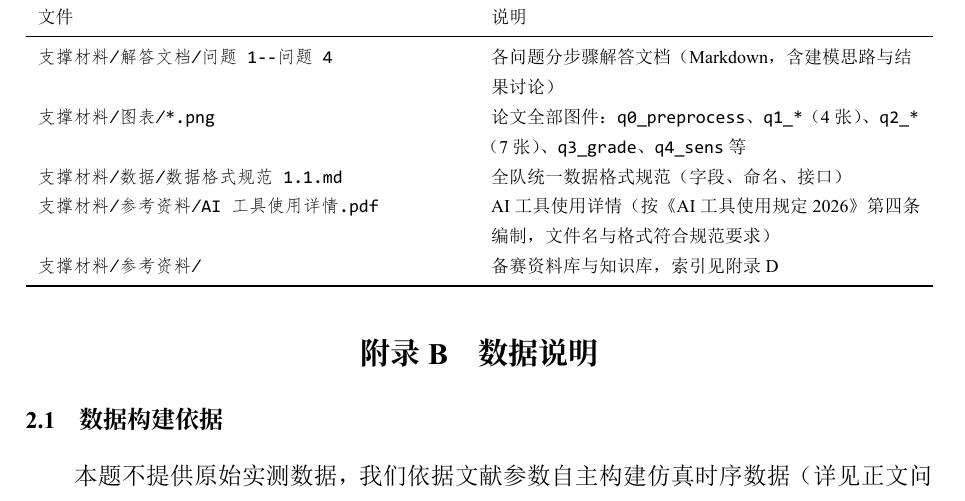
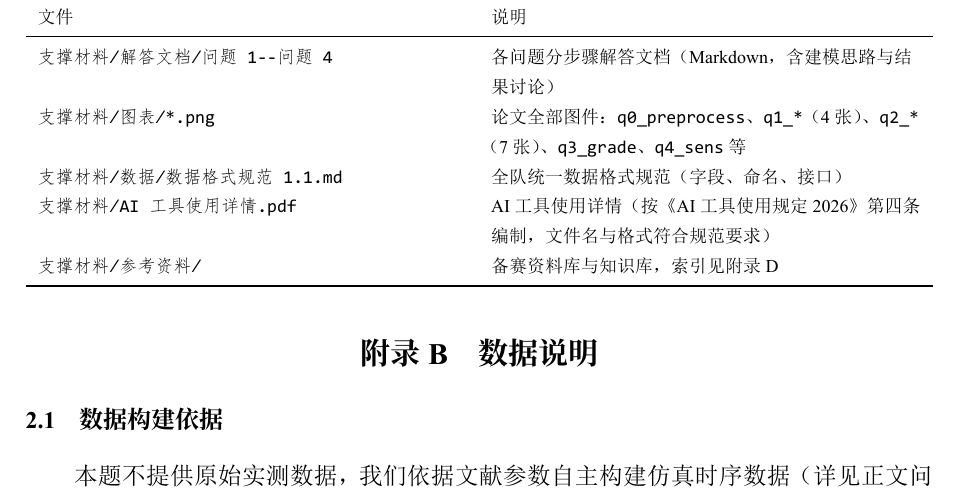
Before and after one commit to 5225225226/Mathematical-Modeling, a LaTeX thesis (论文源/main.tex): part of page 25 of 52, cut so that both start at the same text. The pictures show the PDF file 论文源/main.pdf that the author committed with the source.

Commit message:
AI工具使用详情.pdf移至支撑材料根目录，同步更新论文附录A路径

```diff
--- a/论文源/main.tex
+++ b/论文源/main.tex
@@ -640,7 +640,7 @@ SOH(t)=\frac{Q(t)}{Q_{rated}}\times 100\%
 \texttt{支撑材料/解答文档/问题1--问题4} & 各问题分步骤解答文档（Markdown，含建模思路与结果讨论） \\
 \texttt{支撑材料/图表/*.png} & 论文全部图件：\texttt{q0\_preprocess}、\texttt{q1\_*}（4 张）、\texttt{q2\_*}（7 张）、\texttt{q3\_grade}、\texttt{q4\_sens} 等 \\
 \texttt{支撑材料/数据/数据格式规范1.1.md} & 全队统一数据格式规范（字段、命名、接口） \\
-\texttt{支撑材料/参考资料/AI 工具使用详情.pdf} & AI 工具使用详情（按《AI 工具使用规定 2026》第四条编制，文件名与格式符合规范要求） \\
+\texttt{支撑材料/AI 工具使用详情.pdf} & AI 工具使用详情（按《AI 工具使用规定 2026》第四条编制，文件名与格式符合规范要求） \\
 \texttt{支撑材料/参考资料/} & 备赛资料库与知识库，索引见附录 D \\
 \bottomrule
 \end{tabularx}
```
Also changed, not shown: 参赛论文/参赛论文.pdf, 支撑材料/AI 工具使用详情.pdf (renamed from 支撑材料/参考资料/AI 工具使用详情.pdf), 论文源/main.pdf.
